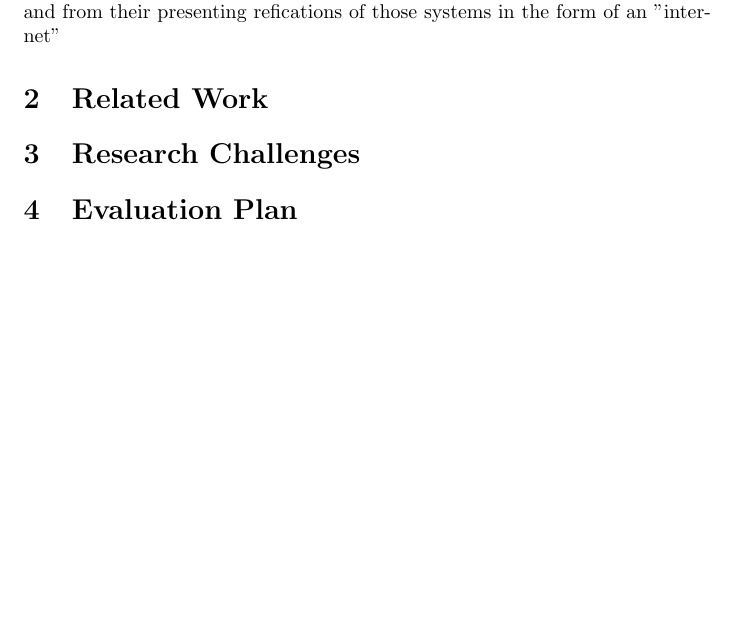
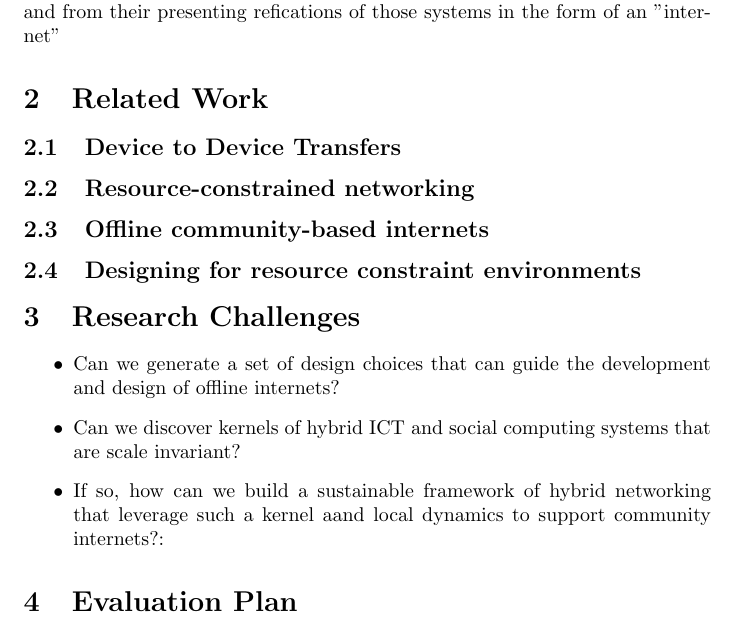
Before and after one commit to innoobijr/ICTD-2020-Note, a LaTeX document (main.tex): part of page 2 of 2, cut so that both start at the same text, the shorter picture padded with empty space. Compiled offline with pdfLaTeX.

Commit message:
subsections

```diff
--- a/main.tex
+++ b/main.tex
@@ -31,7 +31,16 @@ Albert Hisrchman on said "One must be immersed in the particulars to discovers a
 
 We are starting from a point of view that does not privilege today internet infrastrucutre, but instead start from a place of services, poeple, and relations and from their presenting refications of those systems in the form of an "internet"
 \section{Related Work}
+\subsection{Device to Device Transfers}
+\subsection{Resource-constrained networking}
+\subsection{Offline community-based internets}
+\subsection{Designing for resource constraint environments}
 \section{Research Challenges}
+\begin{itemize}
+  \item Can we generate a set of design choices that can guide the development and design of offline internets?
+  \item Can we discover kernels of hybrid ICT and social computing systems that are scale invariant?
+  \item If so, how can we build a sustainable framework of hybrid networking that leverage such a kernel aand local dynamics to support community internets?:
+\end{itemize}
 \section{Evaluation Plan}
 \section{References}
 \end{document}
```
